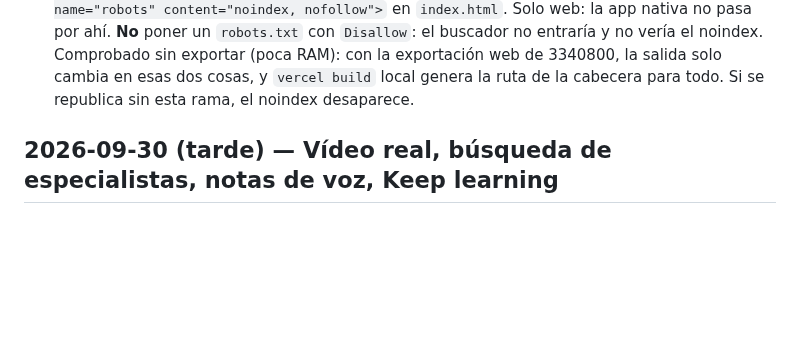
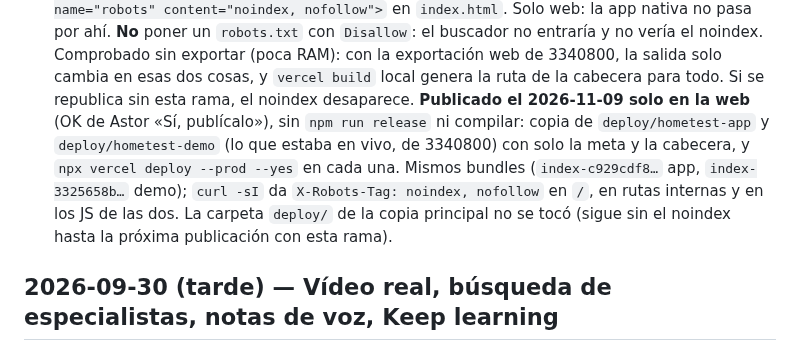
Before and after one commit to AstorAmor/HomeTest, a Markdown page: HANDOFF.md, the part around the change. Rendered like a GitHub page; blank space fills up the shorter version.

Commit message:
Handoff: noindex publicado en las dos webs (solo web, sin release)
Co-Authored-By: Claude Opus 5.5 <noreply@anthropic.com>

```diff
--- a/HANDOFF.md
+++ b/HANDOFF.md
@@ -587,6 +587,11 @@ Proyecto `HomeTest00` (ref `jpqtposdxexdvdfeorzh`, eu-central-1, plan gratuito).
   nativa no pasa por ahí. **No** poner un `robots.txt` con `Disallow`: el buscador no entraría y no vería el noindex.
   Comprobado sin exportar (poca RAM): con la exportación web de 3340800, la salida solo cambia en esas dos cosas, y
   `vercel build` local genera la ruta de la cabecera para todo. Si se republica sin esta rama, el noindex desaparece.
+  **Publicado el 2026-11-09 solo en la web** (OK de Astor «Sí, publícalo»), sin `npm run release` ni compilar: copia de
+  `deploy/hometest-app` y `deploy/hometest-demo` (lo que estaba en vivo, de 3340800) con solo la meta y la cabecera, y
+  `npx vercel deploy --prod --yes` en cada una. Mismos bundles (`index-c929cdf8…` app, `index-3325658b…` demo); `curl -sI`
+  da `X-Robots-Tag: noindex, nofollow` en `/`, en rutas internas y en los JS de las dos. La carpeta `deploy/` de la
+  copia principal no se tocó (sigue sin el noindex hasta la próxima publicación con esta rama).
 
 ## 2026-09-30 (tarde) — Vídeo real, búsqueda de especialistas, notas de voz, Keep learning
 - **Videoconsulta real con Daily** (dominio hometest.daily.co; secreto `DAILY_API_KEY` en Supabase). Edge Function
```
